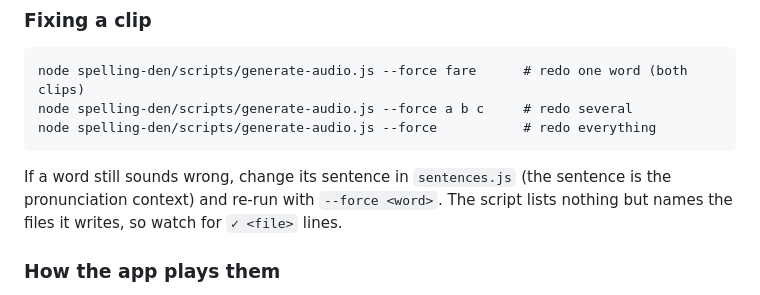
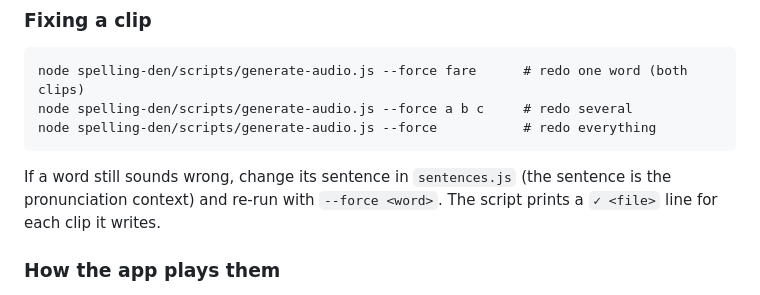
Before and after one commit to lukebrown1ng/reading-app, a Markdown page: README.md, the part around the change. Rendered like a GitHub page.

Commit message:
README: tidy wording
Co-Authored-By: Claude Sonnet 5.5 <noreply@anthropic.com>

```diff
--- a/README.md
+++ b/README.md
@@ -71,8 +71,7 @@ node spelling-den/scripts/generate-audio.js --force           # redo everything
 
 If a word still sounds wrong, change its sentence in `sentences.js` (the
 sentence is the pronunciation context) and re-run with `--force <word>`.
-The script lists nothing but names the files it writes, so watch for
-`✓ <file>` lines.
+The script prints a `✓ <file>` line for each clip it writes.
 
 ### How the app plays them
 
```
